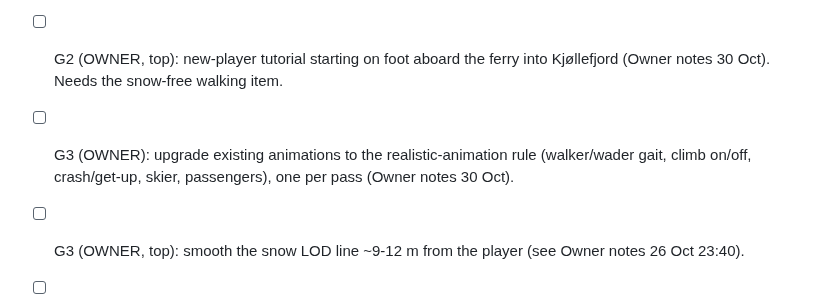
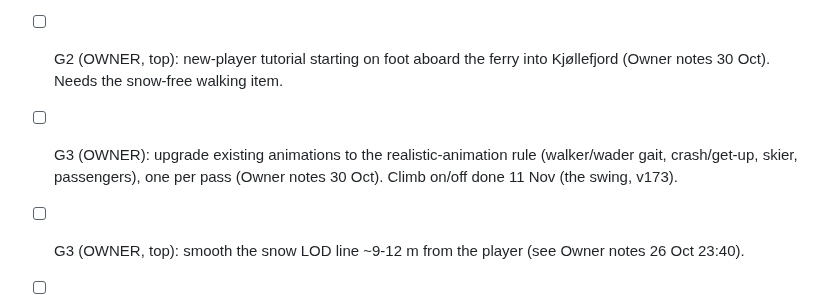
Before and after one commit to DefNotALemon/tracklayer, a Markdown page: loop/LOOP.md, the part around one of its changes. GitHub-like rendering.

Commit message:
LOOP: getting on and off the sled is the swing (owner note 11 Nov), logged

```diff
--- a/loop/LOOP.md
+++ b/loop/LOOP.md
@@ -147,7 +148,7 @@ Format: `- [ ] Gn: what, why (report #, numbers)`. Done items move to `loop/PROG
 - [ ] G5 (OWNER): The Northern Front, after G4 has landed. Plan its slices in `loop/NORTHERN-FRONT.md` first.
 - [x] G1 (OWNER, top): walking on snow-free ground at normal pace with a realistic gait, blended by snow depth (Owner notes 30 Oct). Landed caa7afd (v158), see PROGRESS. Left: hard-ground jog judged only by numbers; turning on the spot still shuffles (feet slide while pivoting).
 - [ ] G2 (OWNER, top): new-player tutorial starting on foot aboard the ferry into Kjøllefjord (Owner notes 30 Oct). Needs the snow-free walking item.
-- [ ] G3 (OWNER): upgrade existing animations to the realistic-animation rule (walker/wader gait, climb on/off, crash/get-up, skier, passengers), one per pass (Owner notes 30 Oct).
+- [ ] G3 (OWNER): upgrade existing animations to the realistic-animation rule (walker/wader gait, crash/get-up, skier, passengers), one per pass (Owner notes 30 Oct). Climb on/off done 11 Nov (the swing, v173).
 - [ ] G3 (OWNER, top): smooth the snow LOD line ~9-12 m from the player (see Owner notes 26 Oct 23:40).
 - [ ] G3 (OWNER, top): mountains grey far away, white up close; make snow colour consistent over distance (Owner notes 26 Oct 23:55).
       b100 slice 1 (v152, 33557bf): cause = the patch's sastrugi fine octave (0.38 m) + its lee-shadow march turning
```
Also changed, not shown: other parts of loop/LOOP.md (+1 -0 lines), loop/PROGRESS.md (+25 -0 lines).
